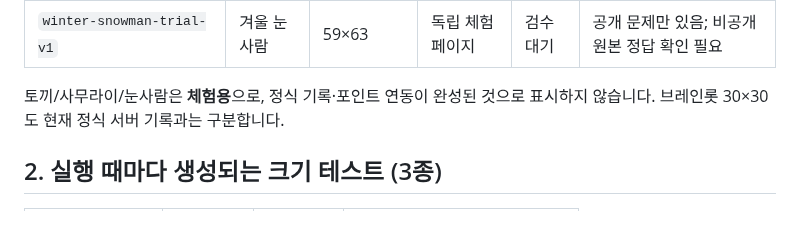
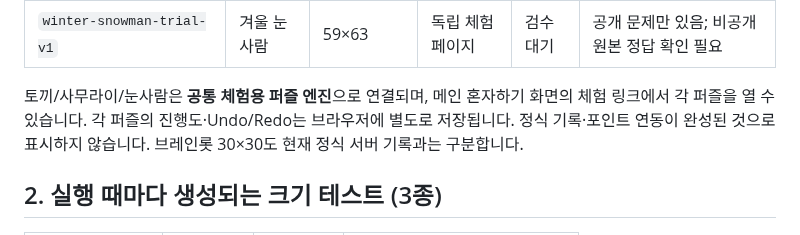
Before and after one commit to ishyun1227/nono-web, a Markdown page: docs/PUZZLE_QUALITY_REVIEW.md, the part around the change. Drawn GitHub-style.

Commit message:
Document shared playtest engine without implying production puzzle approval

```diff
--- a/docs/PUZZLE_QUALITY_REVIEW.md
+++ b/docs/PUZZLE_QUALITY_REVIEW.md
@@ -20,7 +20,7 @@
 | `trial_samurai_72x72` | 사무라이 | 72×72 | 독립 체험 페이지 | 검수 대기 | 원본 검증됨, 운영 서버 등록 여부 미확인 |
 | `winter-snowman-trial-v1` | 겨울 눈사람 | 59×63 | 독립 체험 페이지 | 검수 대기 | 공개 문제만 있음; 비공개 원본 정답 확인 필요 |
 
-토끼/사무라이/눈사람은 **체험용**으로, 정식 기록·포인트 연동이 완성된 것으로 표시하지 않습니다. 브레인롯 30×30도 현재 정식 서버 기록과는 구분합니다.
+토끼/사무라이/눈사람은 **공통 체험용 퍼즐 엔진**으로 연결되며, 메인 혼자하기 화면의 체험 링크에서 각 퍼즐을 열 수 있습니다. 각 퍼즐의 진행도·Undo/Redo는 브라우저에 별도로 저장됩니다. 정식 기록·포인트 연동이 완성된 것으로 표시하지 않습니다. 브레인롯 30×30도 현재 정식 서버 기록과는 구분합니다.
 
 ## 2. 실행 때마다 생성되는 크기 테스트 (3종)
 
```
